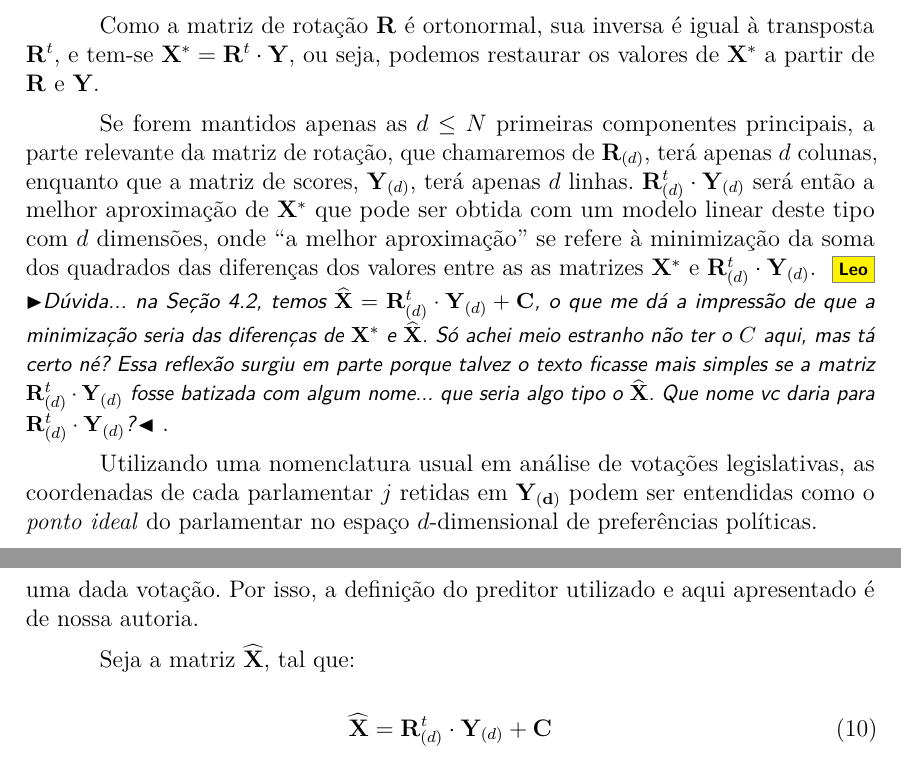
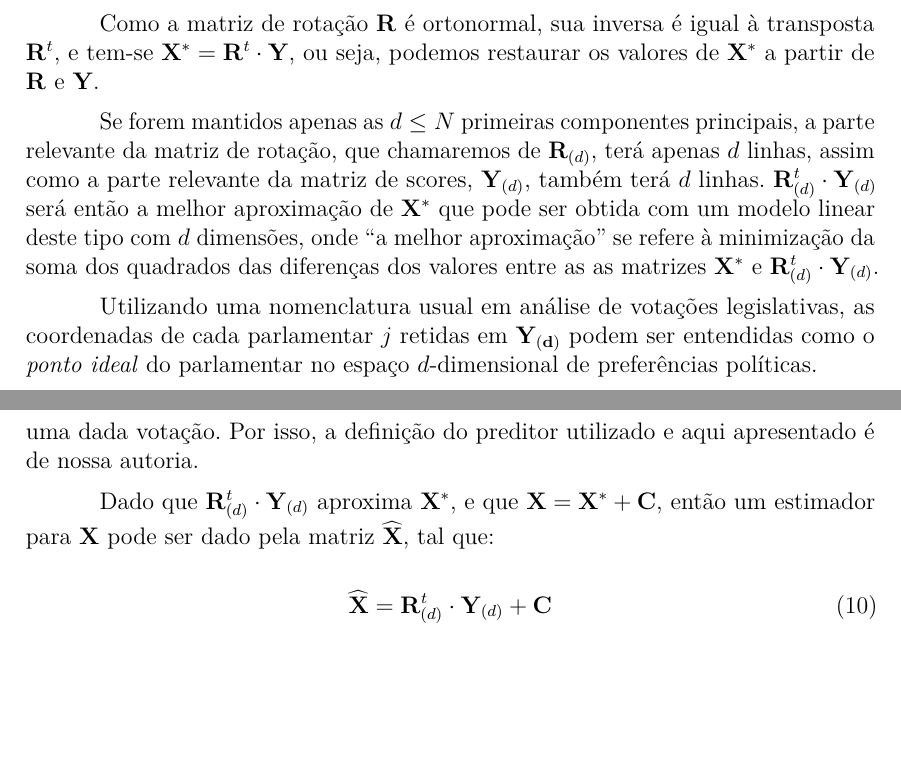
Before and after one commit to radar-parlamentar/leviathan, a LaTeX thesis (radar.tex): two parts of pages 11 and 22 of 32, joined at a grey line, cut so that both start at the same text, the shorter picture padded with empty space. Compiled offline with pdfLaTeX.

Commit message:
revisando fórmulas

```diff
--- a/radar.tex
+++ b/radar.tex
@@ -374,8 +374,7 @@ A análise de componentes principais consiste em uma transformação linear que
 
 Como a matriz de rotação $\mathbf{R}$ é ortonormal, sua inversa é igual à transposta $\mathbf{R}^{t}$, e tem-se $\mathbf{X^{*}} = \mathbf{R}^t \cdot \mathbf{Y}$, ou seja, podemos restaurar os valores de $\mathbf{X^{*}}$ a partir de $\mathbf{R}$ e $\mathbf{Y}$.
 
-Se forem mantidos apenas as $d \leq N$ primeiras componentes principais, a parte relevante da matriz de rotação, que chamaremos de $\mathbf{R}_{(d)}$, terá apenas $d$ colunas, enquanto que a matriz de scores, $\mathbf{Y}_{(d)}$, terá apenas $d$ linhas. $\mathbf{R}_{(d)}^{t}\cdot \mathbf{Y}_{(d)}$ será então a melhor aproximação de $\mathbf{X^{*}}$ que pode ser obtida com um modelo linear deste tipo com $d$ dimensões, onde ``a melhor aproximação'' se refere à minimização da soma dos quadrados das diferenças dos valores entre as as matrizes $\mathbf{X^*}$ e $\mathbf{R}_{(d)}^{t}\cdot \mathbf{Y}_{(d)}$. \Leo{Dúvida... na Seção~\ref{sec:avaliacao_acp}, temos $\widehat{\mathbf{X}} = \mathbf{R}_{(d)}^{t} \cdot \mathbf{Y}_{(d)} + \mathbf{C}$, o que me dá a impressão de que a minimização seria das diferenças de $\mathbf{X^*}$ e $\widehat{\mathbf{X}}$. Só achei meio estranho não ter o $C$ aqui, mas tá certo né? Essa reflexão surgiu em parte porque talvez o texto ficasse mais simples se a matriz $\mathbf{R}_{(d)}^{t} \cdot \mathbf{Y}_{(d)}$ fosse batizada com algum nome... que seria algo tipo o $\widehat{\mathbf{X}}$. Que nome vc daria para $\mathbf{R}_{(d)}^{t} \cdot \mathbf{Y}_{(d)}$?}.
-
+Se forem mantidos apenas as $d \leq N$ primeiras componentes principais, a parte relevante da matriz de rotação, que chamaremos de $\mathbf{R}_{(d)}$, terá apenas $d$ linhas, assim como a parte relevante da matriz de scores, $\mathbf{Y}_{(d)}$, também terá $d$ linhas. $\mathbf{R}_{(d)}^{t}\cdot \mathbf{Y}_{(d)}$ será então a melhor aproximação de $\mathbf{X^{*}}$ que pode ser obtida com um modelo linear deste tipo com $d$ dimensões, onde ``a melhor aproximação'' se refere à minimização da soma dos quadrados das diferenças dos valores entre as as matrizes $\mathbf{X^*}$ e $\mathbf{R}_{(d)}^{t}\cdot \mathbf{Y}_{(d)}$.
 %\footnote{Em outras palavras, o modelo minimiza a norma de Frobenius da matriz de votações.}.
 
 Utilizando uma nomenclatura usual em análise de votações legislativas, as coordenadas de cada parlamentar $j$ retidas em $\mathbf{Y_{(d)}}$ podem ser entendidas como o \emph{ponto ideal} do parlamentar no espaço $d$-dimensional de preferências políticas.
@@ -617,7 +616,7 @@ A fórmula da PRE considera apenas uma votação. Para se avaliar um conjunto de
 
 Para aplicar essas medidas à ACP, precisamos definir um \emph{preditor}. A ACP por si só não define um ``valor esperado'' para o voto de um dado parlamentar em uma dada votação. Por isso, a definição do preditor utilizado e aqui apresentado é de nossa autoria.
 
-Seja a matriz $\mathbf{\widehat{X}}$, tal que:
+Dado que $\mathbf{R}_{(d)}^{t}\cdot \mathbf{Y}_{(d)}$ aproxima $\mathbf{X^*}$, e que $\mathbf{X = X^* + C}$, então um estimador para $\mathbf{X}$ pode ser dado pela matriz $\mathbf{\widehat{X}}$, tal que:
 
 \begin{equation}
   \widehat{\mathbf{X}} = \mathbf{R}_{(d)}^{t} \cdot \mathbf{Y}_{(d)} + \mathbf{C}
```
Also changed, not shown: radar.pdf.
